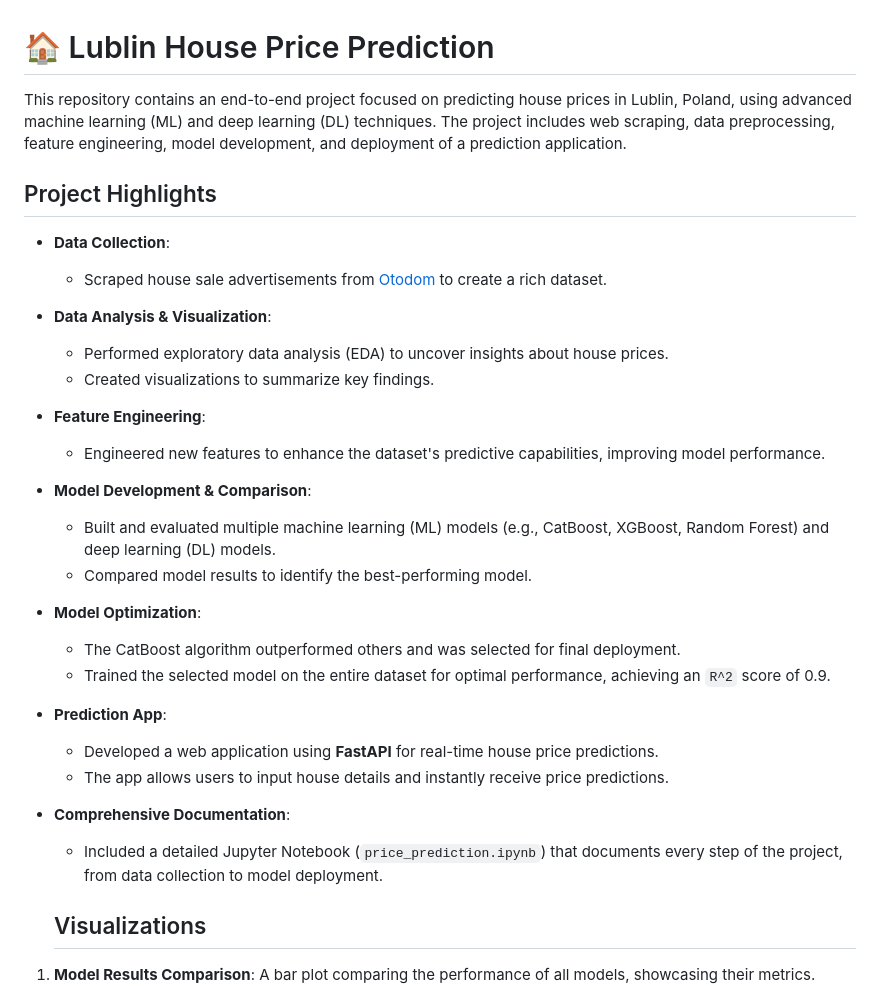
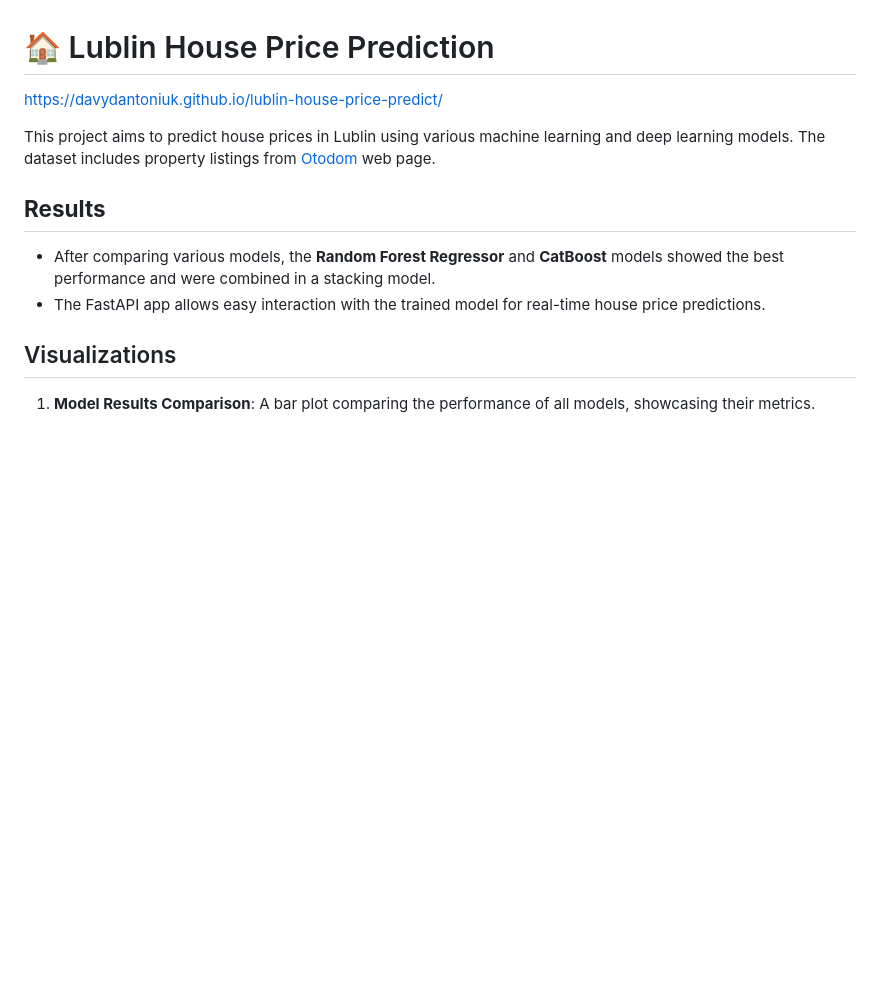
Before and after one commit to davydantoniuk/lublin-house-price-predict, a Markdown page: README.md, the part around the change printed below. Drawn GitHub-style; blank space fills up the shorter version.

```diff
--- a/README.md
+++ b/README.md
@@ -1,30 +1,15 @@
 # 🏠 Lublin House Price Prediction
 
-This repository contains an end-to-end project focused on predicting house prices in Lublin, Poland, using advanced machine learning (ML) and deep learning (DL) techniques. The project includes web scraping, data preprocessing, feature engineering, model development, and deployment of a prediction application.
+https://davydantoniuk.github.io/lublin-house-price-predict/
 
-## Project Highlights
+This project aims to predict house prices in Lublin using various machine learning and deep learning models. The dataset includes property listings from [Otodom](https://www.otodom.pl/pl/wyniki/sprzedaz/mieszkanie/lubelskie/lublin/lublin/lublin?viewType=listing&page=) web page.
 
--   **Data Collection**:
-    -   Scraped house sale advertisements from [Otodom](https://otodom.pl) to create a rich dataset.
--   **Data Analysis & Visualization**:
-    -   Performed exploratory data analysis (EDA) to uncover insights about house prices.
-    -   Created visualizations to summarize key findings.
--   **Feature Engineering**:
-    -   Engineered new features to enhance the dataset's predictive capabilities, improving model performance.
--   **Model Development & Comparison**:
-    -   Built and evaluated multiple machine learning (ML) models (e.g., CatBoost, XGBoost, Random Forest) and deep learning (DL) models.
-    -   Compared model results to identify the best-performing model.
--   **Model Optimization**:
-    -   The CatBoost algorithm outperformed others and was selected for final deployment.
-    -   Trained the selected model on the entire dataset for optimal performance, achieving an `R^2` score of 0.9.
--   **Prediction App**:
-    -   Developed a web application using **FastAPI** for real-time house price predictions.
-    -   The app allows users to input house details and instantly receive price predictions.
--   **Comprehensive Documentation**:
+## **Results**
 
-    -   Included a detailed Jupyter Notebook (`price_prediction.ipynb`) that documents every step of the project, from data collection to model deployment.
+-   After comparing various models, the **Random Forest Regressor** and **CatBoost** models showed the best performance and were combined in a stacking model.
+-   The FastAPI app allows easy interaction with the trained model for real-time house price predictions.
 
-    ## Visualizations
+## Visualizations
 
 1. **Model Results Comparison**: A bar plot comparing the performance of all models, showcasing their metrics.
    ![Bar Plot of Model Results](description_images/model_comparison.png)
```
Also changed, not shown: other parts of README.md (+63 -5 lines), description_images/example_output1.png (added), description_images/example_output2.png (added), description_images/last_house.jpg (deleted), description_images/price_predict.jpg (deleted).
